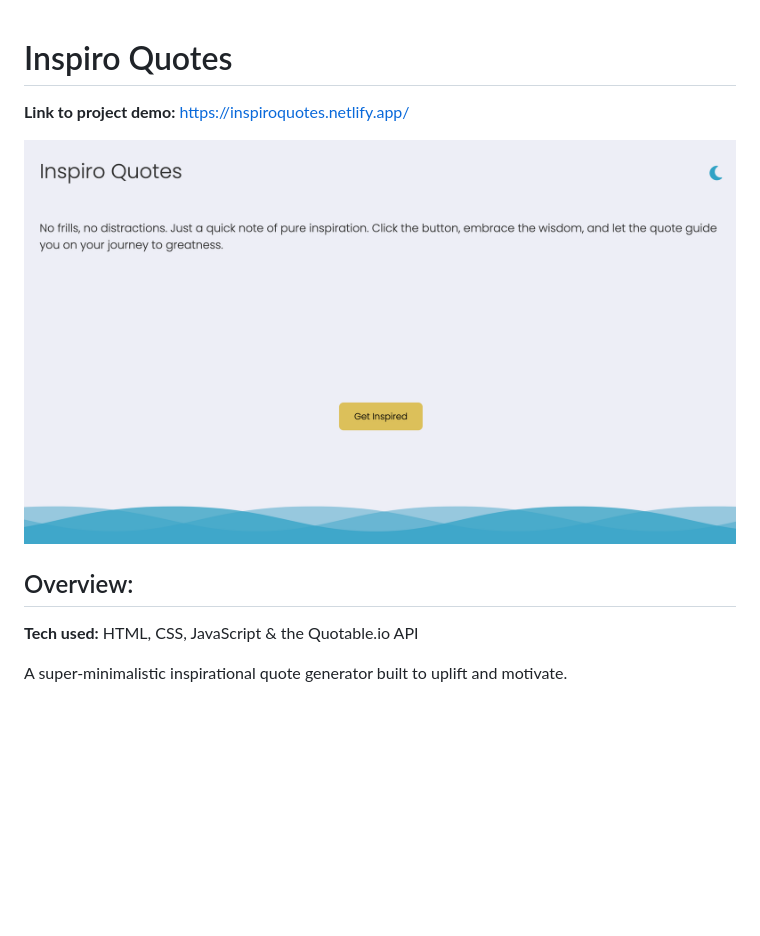
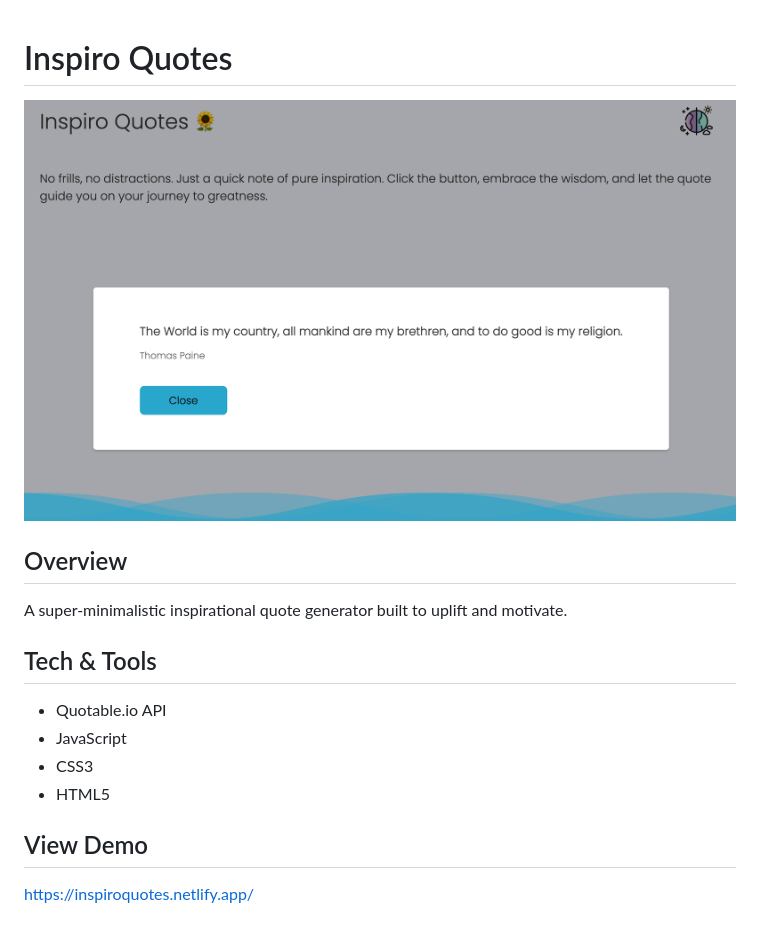
Before and after one commit to gwendolyn954/inspiro-quotes, a Markdown page: README.md, the part around the change. Drawn GitHub-style; pictures changed too: images/inspiro-home.png; blank space fills up the shorter version.

Commit message:
removed old files and updated README.md

```diff
--- a/README.md
+++ b/README.md
@@ -1,10 +1,14 @@
 # Inspiro Quotes
-**Link to project demo:** https://inspiroquotes.netlify.app/
-
 ![Project Screenshot](https://github.com/gwendolyn954/inspiro-quotes/blob/main/images/inspiro-home.png)
 
-## Overview:
+## Overview
+A super-minimalistic inspirational quote generator built to uplift and motivate.
 
-**Tech used:** HTML, CSS, JavaScript & the Quotable.io API
+## Tech & Tools
+- Quotable.io API
+- JavaScript
+- CSS3
+- HTML5
 
-A super-minimalistic inspirational quote generator built to uplift and motivate.
+## View Demo
+https://inspiroquotes.netlify.app/
```
Also changed, not shown: images/inspiro-quotes-dark.png (deleted), images/inspiro-quotes-full.png (deleted), images/inspiro.gif (deleted).
